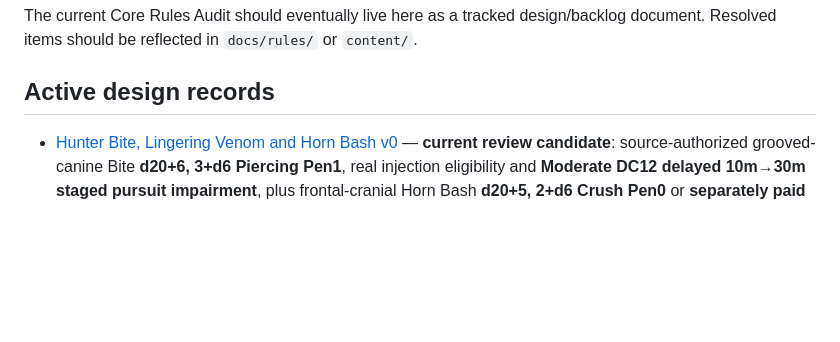
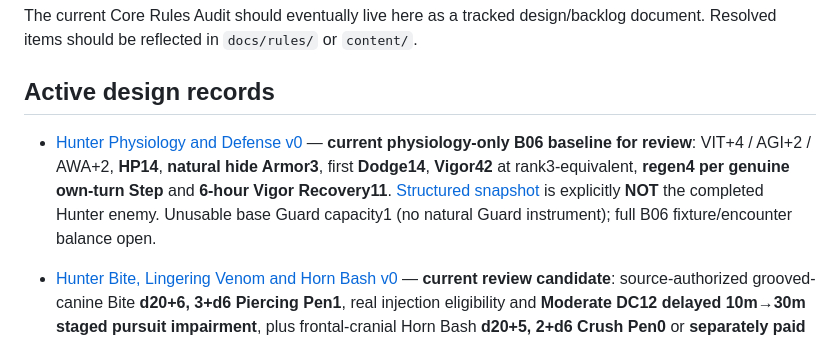
Before and after one commit to BetrayedByEthanol/Veilbound, a Markdown page: docs/design/README.md, the part around the change. GitHub-like rendering; blank space fills up the shorter version.

Commit message:
docs(b06): link Hunter physiology source and distinguish full encounter integration

```diff
--- a/docs/design/README.md
+++ b/docs/design/README.md
@@ -15,6 +15,7 @@ The current Core Rules Audit should eventually live here as a tracked design/bac
 
 ## Active design records
 
+- [Hunter Physiology and Defense v0](b06-hunter-physiology-v0.md) — **current physiology-only B06 baseline for review**: VIT+4 / AGI+2 / AWA+2, **HP14**, **natural hide Armor3**, first **Dodge14**, **Vigor42** at rank3-equivalent, **regen4 per genuine own-turn Step** and **6-hour Vigor Recovery11**. [Structured snapshot](../../content/creatures/b06-hunter-physiology.v0.json) is explicitly **NOT** the completed Hunter enemy. Unusable base Guard capacity1 (no natural Guard instrument); full B06 fixture/encounter balance open.
 - [Hunter Bite, Lingering Venom and Horn Bash v0](../rules/05-combat/hunter-bite-venom-and-horn-v0.md) — **current review candidate**: source-authorized grooved-canine Bite **d20+6, 3+d6 Piercing Pen1**, real injection eligibility and **Moderate DC12 delayed 10m→30m staged pursuit impairment**, plus frontal-cranial Horn Bash **d20+5, 2+d6 Crush Pen0** or **separately paid canonical Shove**. These B06-local values are uncalibrated; Hunter remains CONCEPT_ONLY.
 - [Hunter Pounce and Prey Takedown v0](../rules/05-combat/hunter-pounce-and-prey-takedown-v0.md) — **merged PR #88**: head-forward 1×2 Charge extension, provisional **one Physical Action/24 AP, 2×M MP** and independently contested Bite and one-square-PC Prone impact, with no free Grapple or confirmed monster stats; the linked Bite's separately authored venom now has **no immediate onset**. [B06 Pounce tests](../../tests/test_b06_hunter_pounce_v0.py) cover the provisional player response examples.
 - [B06 Encounter Frequency, Challenge and Hunter Ecology v0](b06-encounter-frequency-challenge-and-hunter-ecology-v0.md) — **merged PR #87**: distinguishes occurrence rates, intrinsic but unrated creature challenge, party/opponent encounter size, role and actual scenario difficulty. Records Hunter's ambush→bite→optional withdrawal/pursuit, defensive/rutting/excavation horn, forest den and **provisional/unexecuted** Pounce and slow venom. Linked [1×2 movement lock candidate](../rules/05-combat/multi-square-creature-footprints-v0.md).
```
